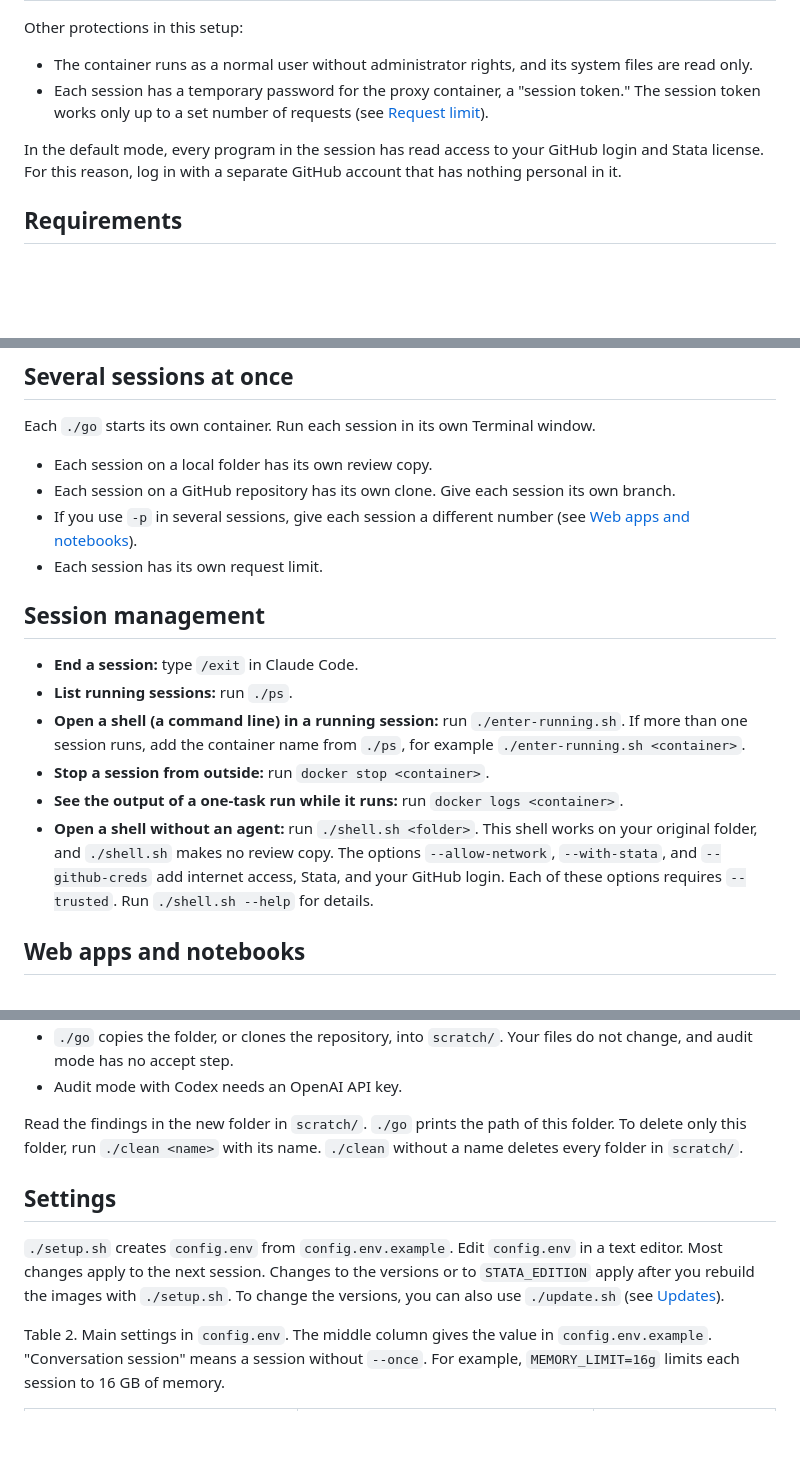
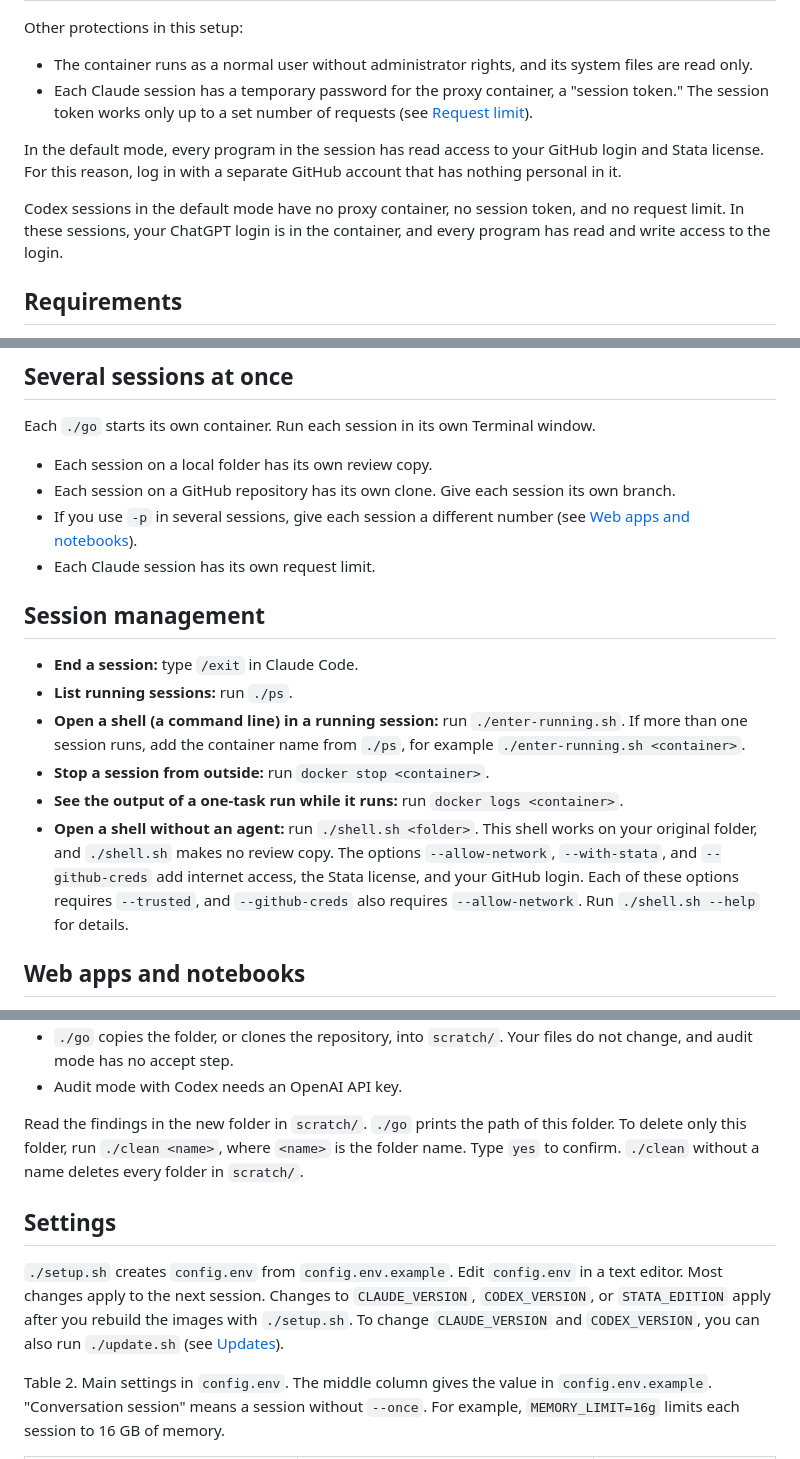
Before and after one commit to elithecat/Claude_Resources, a Markdown page: claude-code-docker-setup/README.md, 3 parts joined by grey strips. GitHub-like rendering; blank space fills up the shorter version.

```diff
--- a/claude-code-docker-setup/README.md
+++ b/claude-code-docker-setup/README.md
@@ -85,9 +85,11 @@ Table 1. Access by type of installation. Each cell shows whether Claude Code has
 Other protections in this setup:
 
 - The container runs as a normal user without administrator rights, and its system files are read only.
-- Each session has a temporary password for the proxy container, a "session token." The session token works only up to a set number of requests (see [Request limit](#request-limit)).
+- Each Claude session has a temporary password for the proxy container, a "session token." The session token works only up to a set number of requests (see [Request limit](#request-limit)).
 
 In the default mode, every program in the session has read access to your GitHub login and Stata license. For this reason, log in with a separate GitHub account that has nothing personal in it.
+
+Codex sessions in the default mode have no proxy container, no session token, and no request limit. In these sessions, your ChatGPT login is in the container, and every program has read and write access to the login.
 
 ## Requirements
 
@@ -355,7 +359,7 @@ Each `./go` starts its own container. Run each session in its own Terminal windo
 - Each session on a local folder has its own review copy.
 - Each session on a GitHub repository has its own clone. Give each session its own branch.
 - If you use `-p` in several sessions, give each session a different number (see [Web apps and notebooks](#web-apps-and-notebooks)).
-- Each session has its own request limit.
+- Each Claude session has its own request limit.
 
 ## Session management
 
@@ -364,7 +368,7 @@ Each `./go` starts its own container. Run each session in its own Terminal windo
 - **Open a shell (a command line) in a running session:** run `./enter-running.sh`. If more than one session runs, add the container name from `./ps`, for example `./enter-running.sh <container>`.
 - **Stop a session from outside:** run `docker stop <container>`.
 - **See the output of a one-task run while it runs:** run `docker logs <container>`.
-- **Open a shell without an agent:** run `./shell.sh <folder>`. This shell works on your original folder, and `./shell.sh` makes no review copy. The options `--allow-network`, `--with-stata`, and `--github-creds` add internet access, Stata, and your GitHub login. Each of these options requires `--trusted`. Run `./shell.sh --help` for details.
+- **Open a shell without an agent:** run `./shell.sh <folder>`. This shell works on your original folder, and `./shell.sh` makes no review copy. The options `--allow-network`, `--with-stata`, and `--github-creds` add internet access, the Stata license, and your GitHub login. Each of these options requires `--trusted`, and `--github-creds` also requires `--allow-network`. Run `./shell.sh --help` for details.
 
 ## Web apps and notebooks
 
@@ -398,11 +402,11 @@ In audit mode:
 - `./go` copies the folder, or clones the repository, into `scratch/`. Your files do not change, and audit mode has no accept step.
 - Audit mode with Codex needs an OpenAI API key.
 
-Read the findings in the new folder in `scratch/`. `./go` prints the path of this folder. To delete only this folder, run `./clean <name>` with its name. `./clean` without a name deletes every folder in `scratch/`.
+Read the findings in the new folder in `scratch/`. `./go` prints the path of this folder. To delete only this folder, run `./clean <name>`, where `<name>` is the folder name. Type `yes` to confirm. `./clean` without a name deletes every folder in `scratch/`.
 
 ## Settings
 
-`./setup.sh` creates `config.env` from `config.env.example`. Edit `config.env` in a text editor. Most changes apply to the next session. Changes to the versions or to `STATA_EDITION` apply after you rebuild the images with `./setup.sh`. To change the versions, you can also use `./update.sh` (see [Updates](#updates)).
+`./setup.sh` creates `config.env` from `config.env.example`. Edit `config.env` in a text editor. Most changes apply to the next session. Changes to `CLAUDE_VERSION`, `CODEX_VERSION`, or `STATA_EDITION` apply after you rebuild the images with `./setup.sh`. To change `CLAUDE_VERSION` and `CODEX_VERSION`, you can also run `./update.sh` (see [Updates](#updates)).
 
 Table 2. Main settings in `config.env`. The middle column gives the value in `config.env.example`. "Conversation session" means a session without `--once`. For example, `MEMORY_LIMIT=16g` limits each session to 16 GB of memory.
 
```
Also changed, not shown: other parts of claude-code-docker-setup/README.md (+15 -13 lines), README.md (+6 -4 lines).
